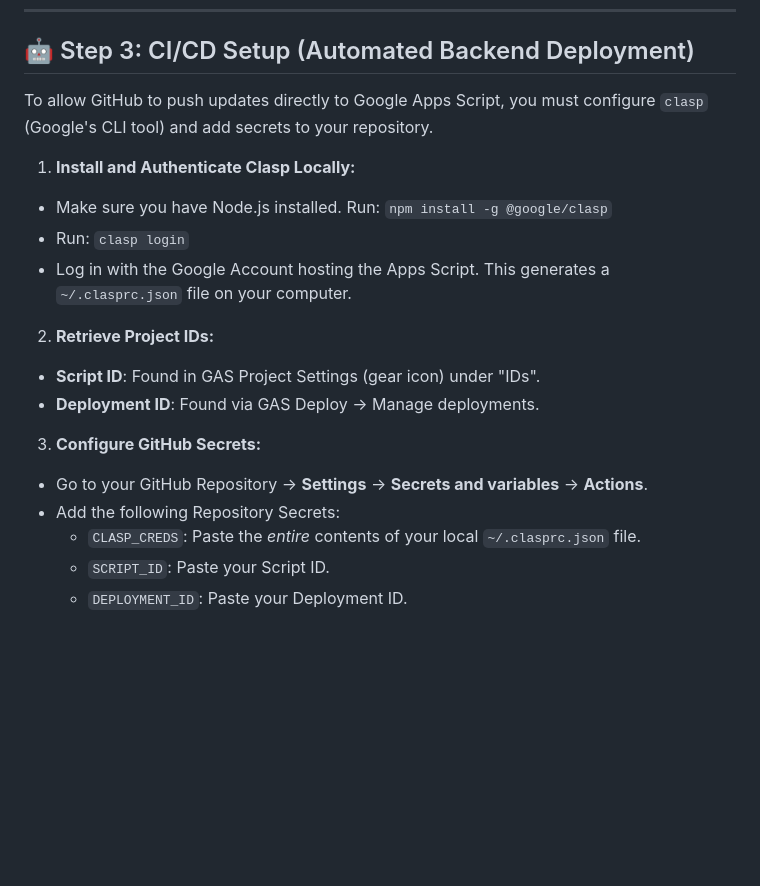
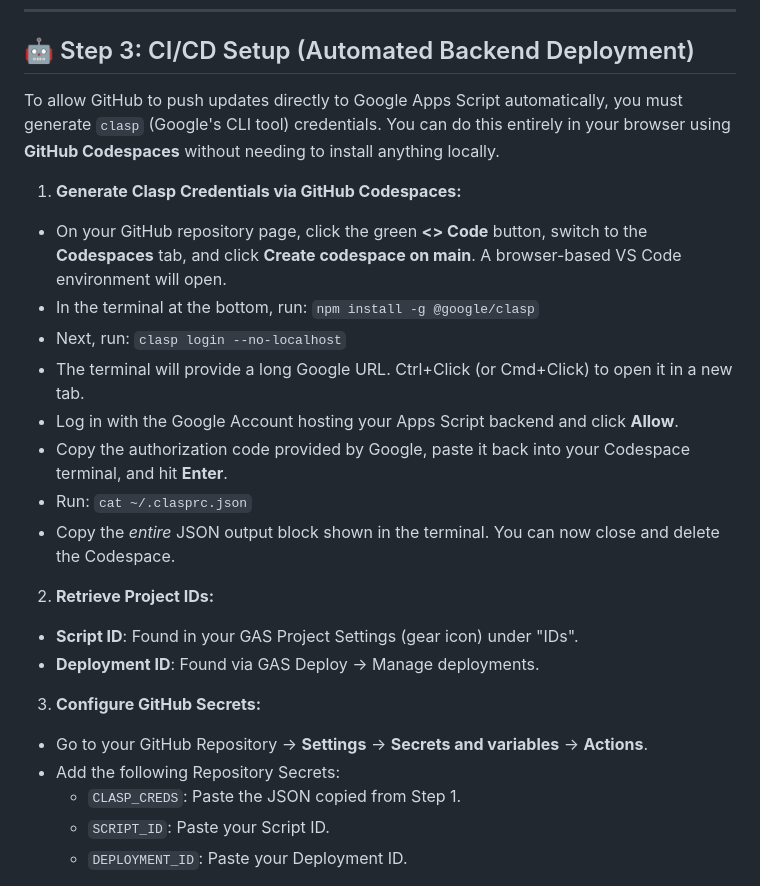
Before and after one commit to oncloudnintynine/Cloud-Calendar-Movement-Dev, a Markdown page: README.md, the part around the change. Drawn GitHub-style; blank space fills up the shorter version.

Commit message:
Automated emergency update via Fail-Safe Client Updater

```diff
--- a/README.md
+++ b/README.md
@@ -64,19 +64,24 @@ Cloud Moves is a serverless, Progressive Web App (PWA) built to manage company p
 
 ## 🤖 Step 3: CI/CD Setup (Automated Backend Deployment)
 
-To allow GitHub to push updates directly to Google Apps Script, you must configure `clasp` (Google's CLI tool) and add secrets to your repository.
+To allow GitHub to push updates directly to Google Apps Script automatically, you must generate `clasp` (Google's CLI tool) credentials. You can do this entirely in your browser using **GitHub Codespaces** without needing to install anything locally.
 
-1. **Install and Authenticate Clasp Locally:**
-  * Make sure you have Node.js installed. Run: `npm install -g @google/clasp`
-  * Run: `clasp login`
-  * Log in with the Google Account hosting the Apps Script. This generates a `~/.clasprc.json` file on your computer.
+1. **Generate Clasp Credentials via GitHub Codespaces:**
+  * On your GitHub repository page, click the green **<> Code** button, switch to the **Codespaces** tab, and click **Create codespace on main**. A browser-based VS Code environment will open.
+  * In the terminal at the bottom, run: `npm install -g @google/clasp`
+  * Next, run: `clasp login --no-localhost`
+  * The terminal will provide a long Google URL. Ctrl+Click (or Cmd+Click) to open it in a new tab.
+  * Log in with the Google Account hosting your Apps Script backend and click **Allow**.
+  * Copy the authorization code provided by Google, paste it back into your Codespace terminal, and hit **Enter**.
+  * Run: `cat ~/.clasprc.json`
+  * Copy the *entire* JSON output block shown in the terminal. You can now close and delete the Codespace.
 2. **Retrieve Project IDs:**
-  * **Script ID**: Found in GAS Project Settings (gear icon) under "IDs".
+  * **Script ID**: Found in your GAS Project Settings (gear icon) under "IDs".
   * **Deployment ID**: Found via GAS Deploy -> Manage deployments.
 3. **Configure GitHub Secrets:**
   * Go to your GitHub Repository -> **Settings** -> **Secrets and variables** -> **Actions**.
   * Add the following Repository Secrets:
-    * `CLASP_CREDS`: Paste the *entire* contents of your local `~/.clasprc.json` file.
+    * `CLASP_CREDS`: Paste the JSON copied from Step 1.
     * `SCRIPT_ID`: Paste your Script ID.
     * `DEPLOYMENT_ID`: Paste your Deployment ID.
 4. **How it works:**
```
